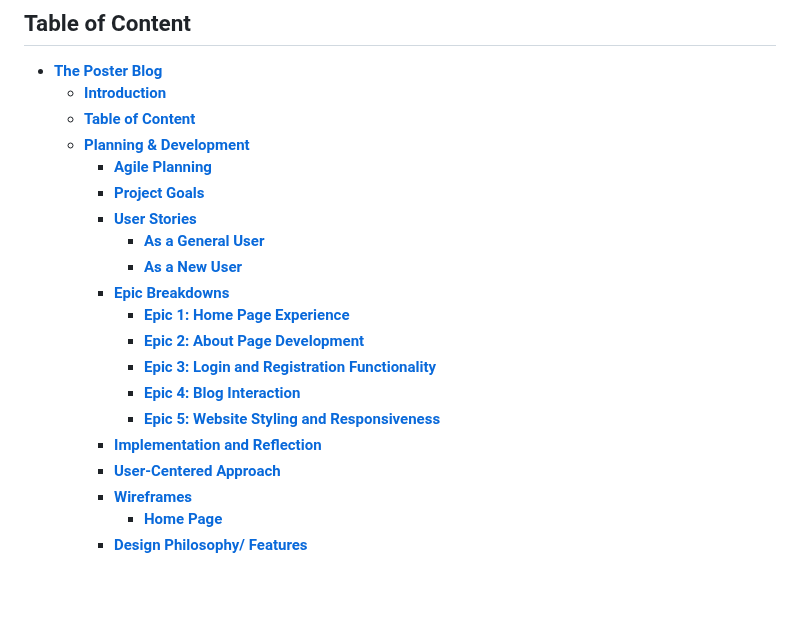
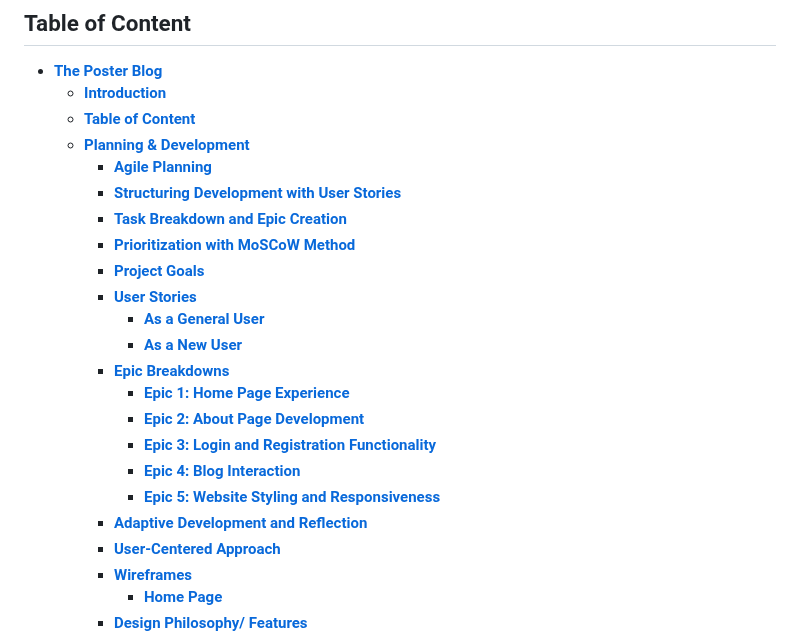
Before and after one commit to Annibor/the-poster-blog, a Markdown page: README.md, the part around the change. Drawn GitHub-style; blank space fills up the shorter version.

Commit message:
Updated the tablte of content 33#

```diff
--- a/README.md
+++ b/README.md
@@ -18,6 +18,9 @@ Please note, Izzy is a fictional character created for this school project, and
   - [**Table of Content**](#table-of-content)
   - [**Planning & Development**](#planning--development)
     - [**Agile Planning**](#agile-planning)
+    - [**Structuring Development with User Stories**](#structuring-development-with-user-stories)
+    - [**Task Breakdown and Epic Creation**](#task-breakdown-and-epic-creation)
+     - [**Prioritization with MoSCoW Method**](#prioritization-with-moscw-method)
     - [**Project Goals**](#project-goals)
     - [**User Stories**](#user-stories)
       - [**As a General User**](#as-a-general-user)
@@ -28,7 +31,7 @@ Please note, Izzy is a fictional character created for this school project, and
       - [**Epic 3: Login and Registration Functionality**](#epic-3-login-and-registration-functionality)
       - [**Epic 4: Blog Interaction**](#epic-4-blog-interaction)
       - [**Epic 5: Website Styling and Responsiveness**](#epic-5-website-styling-and-responsiveness)
-    - [**Implementation and Reflection**](#implementation-and-reflection)
+    - [**Adaptive Development and Reflection**](#adaptive-development-and-reflection)
     - [**User-Centered Approach**](#user-centered-approach)
     - [**Wireframes**](#wireframes)
       - [**Home Page**](#home-page)
```
